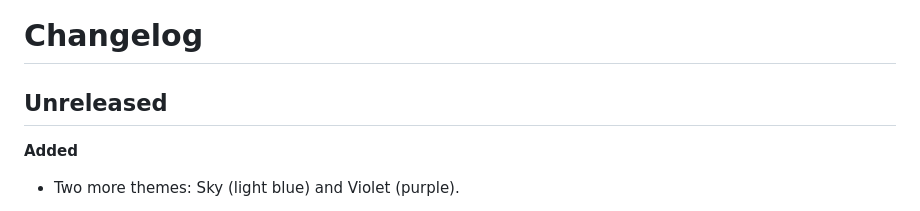
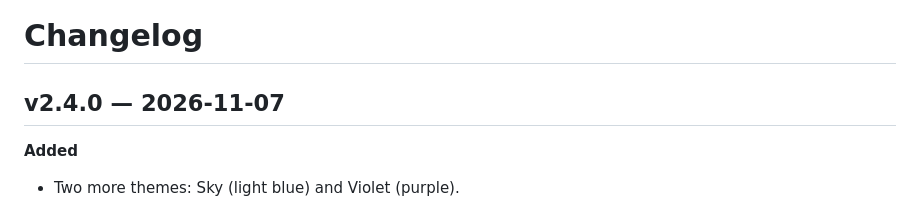
Before and after one commit to githubflyideas/U-nagi-kuma, a Markdown page: CHANGELOG.md, the part around the change. Drawn GitHub-style.

Commit message:
Prepare v2.4.0
Co-Authored-By: Claude Opus 5.5 <noreply@anthropic.com>
Claude-Session: https://claude.ai/code/session_01EbDQUPZvKVRPmDx3vLwn2P

```diff
--- a/CHANGELOG.md
+++ b/CHANGELOG.md
@@ -1,6 +1,6 @@
 # Changelog
 
-## Unreleased
+## v2.4.0 — 2026-11-07
 
 **Added**
 - Two more themes: Sky (light blue) and Violet (purple).
```
